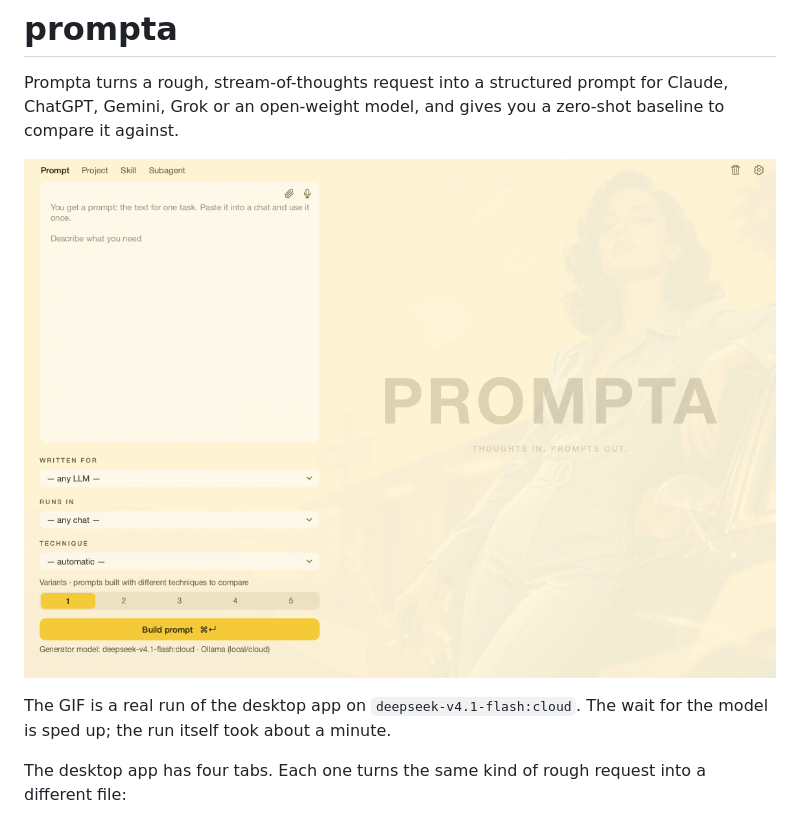
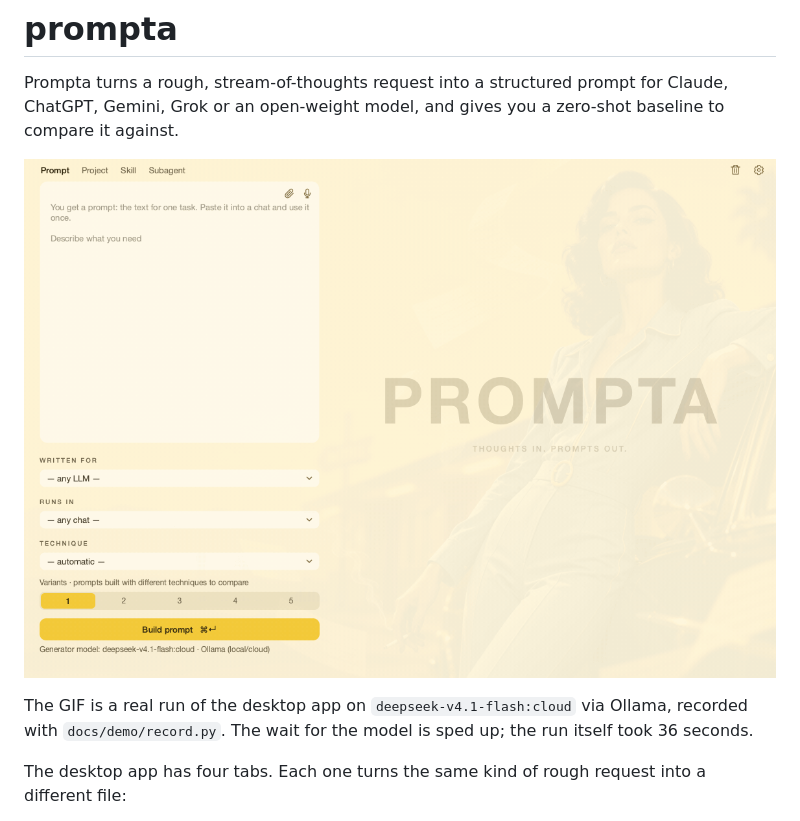
Before and after one commit to KazKozDev/prompta, a Markdown page: README.md, the part around the change. GitHub-like rendering; pictures changed too: docs/demo.gif (deleted), docs/demo/demo.gif (added).

Commit message:
README: new demo GIF from a recorded Prompt-tab run; docs/demo/record.py rebuilds it, old docs/demo.gif removed
Co-Authored-By: Claude Opus 5.5 <noreply@anthropic.com>

```diff
--- a/README.md
+++ b/README.md
@@ -2,9 +2,9 @@
 
 Prompta turns a rough, stream-of-thoughts request into a structured prompt for Claude, ChatGPT, Gemini, Grok or an open-weight model, and gives you a zero-shot baseline to compare it against.
 
-![a rough request typed into the desktop app becomes a system prompt with few-shot examples and stated assumptions](docs/demo.gif)
+![a rough request for release notes typed into the desktop app becomes a system prompt with an output format, few-shot examples and stated assumptions](docs/demo/demo.gif)
 
-The GIF is a real run of the desktop app on `deepseek-v4.1-flash:cloud`. The wait for the model is sped up; the run itself took about a minute.
+The GIF is a real run of the desktop app on `deepseek-v4.1-flash:cloud` via Ollama, recorded with `docs/demo/record.py`. The wait for the model is sped up; the run itself took 36 seconds.
 
 The desktop app has four tabs. Each one turns the same kind of rough request into a different file:
 
```
Also changed, not shown: 1 other file.
